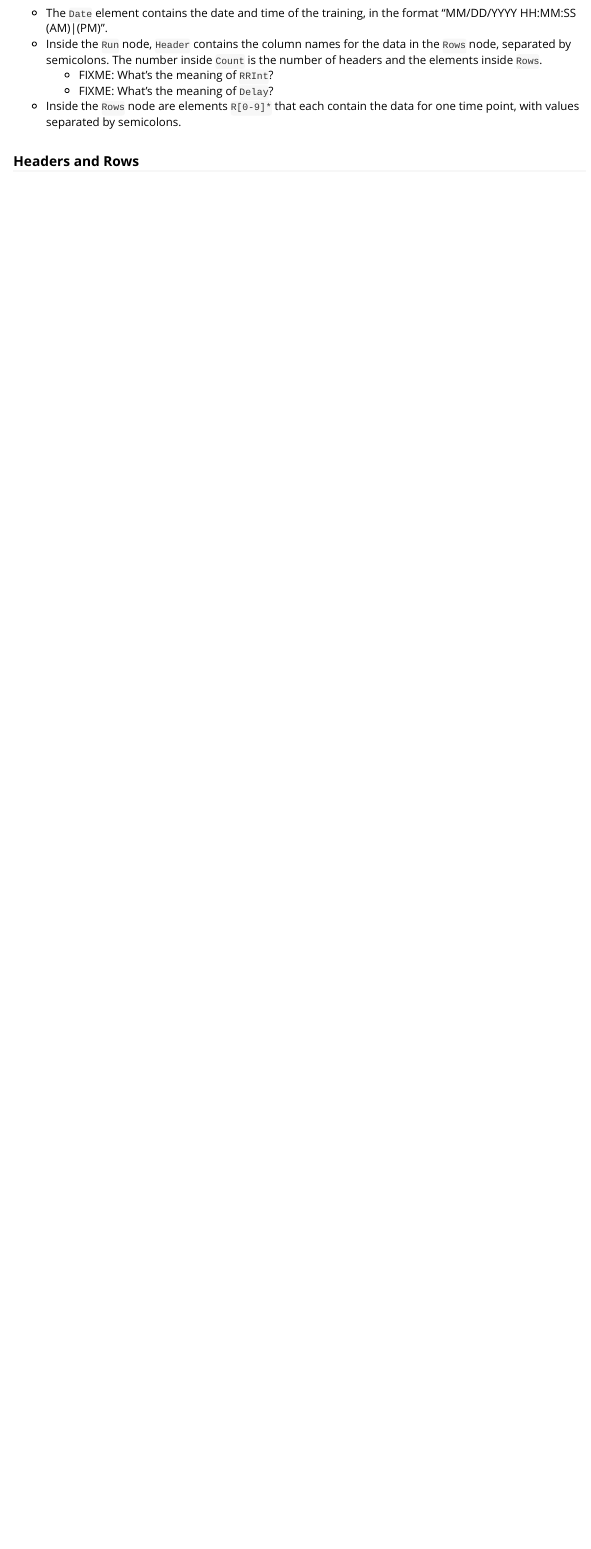
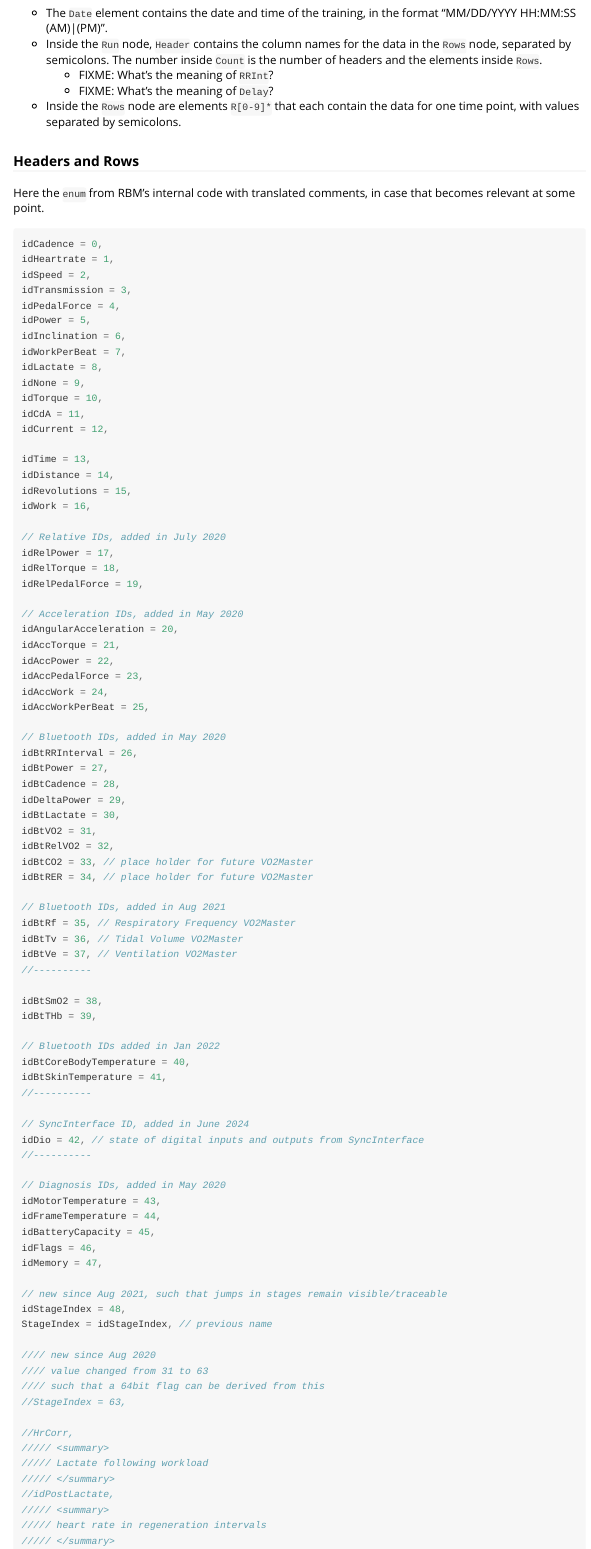
Before and after one commit to dhprlab/c2dParseR, an R Markdown document (vignettes/about-c2d-format.Rmd): the page in a window 1100 px wide, from 3770 px down. Rendered offline with R 4.5, knitr and Pandoc, with nearby package versions; long lines of code are wrapped.

Commit message:
c2d Headers/Rows: Add enum as basis for documentation

````diff
--- a/vignettes/about-c2d-format.Rmd
+++ b/vignettes/about-c2d-format.Rmd
@@ -198,3 +198,92 @@
 - Inside the `Rows` node are elements `R[0-9]*` that each contain the data for one time point, with values separated by semicolons.
 
 ### Headers and Rows
+
+Here the `enum` from RBM's internal code with translated comments, in case that becomes relevant at some point.
+
+```c
+idCadence = 0,
+idHeartrate = 1,
+idSpeed = 2,
+idTransmission = 3,
+idPedalForce = 4,
+idPower = 5,
+idInclination = 6,
+idWorkPerBeat = 7,
+idLactate = 8,
+idNone = 9,
+idTorque = 10,
+idCdA = 11,
+idCurrent = 12,
+
+idTime = 13,
+idDistance = 14,
+idRevolutions = 15,
+idWork = 16,
+
+// Relative IDs, added in July 2020
+idRelPower = 17,
+idRelTorque = 18,
+idRelPedalForce = 19,
+
+// Acceleration IDs, added in May 2020
+idAngularAcceleration = 20,
+idAccTorque = 21,
+idAccPower = 22,
+idAccPedalForce = 23,
+idAccWork = 24,
+idAccWorkPerBeat = 25,
+
+// Bluetooth IDs, added in May 2020
+idBtRRInterval = 26,
+idBtPower = 27,
+idBtCadence = 28,
+idDeltaPower = 29,
+idBtLactate = 30,
+idBtVO2 = 31,
+idBtRelVO2 = 32,
+idBtCO2 = 33, // place holder for future VO2Master
+idBtRER = 34, // place holder for future VO2Master
+
+// Bluetooth IDs, added in Aug 2021
+idBtRf = 35, // Respiratory Frequency VO2Master
+idBtTv = 36, // Tidal Volume VO2Master
+idBtVe = 37, // Ventilation VO2Master
+//----------
+
+idBtSmO2 = 38,
+idBtTHb = 39,
+
+// Bluetooth IDs added in Jan 2022
+idBtCoreBodyTemperature = 40,
+idBtSkinTemperature = 41,
+//----------
+
+// SyncInterface ID, added in June 2024
+idDio = 42, // state of digital inputs and outputs from SyncInterface
+//----------
+
+// Diagnosis IDs, added in May 2020
+idMotorTemperature = 43,
+idFrameTemperature = 44,
+idBatteryCapacity = 45,
+idFlags = 46,
+idMemory = 47,
+
+// new since Aug 2021, such that jumps in stages remain visible/traceable
+idStageIndex = 48,
+StageIndex = idStageIndex, // previous name
+
+//// new since Aug 2020
+//// value changed from 31 to 63
+//// such that a 64bit flag can be derived from this
+//StageIndex = 63,
+
+//HrCorr,
+///// <summary>
+///// Lactate following workload
+///// </summary>
+//idPostLactate,
+///// <summary>
+///// heart rate in regeneration intervals
+///// </summary>
````
Also changed, not shown: vignettes/about-c2d-format.Rmd (4 more changed lines).
